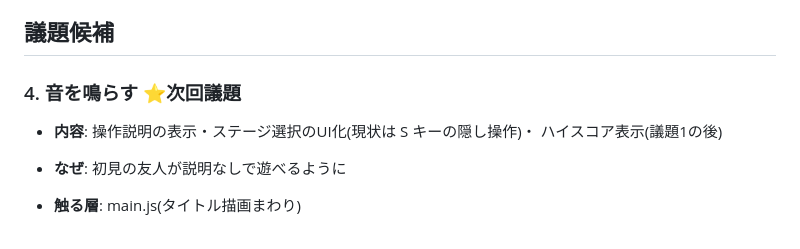
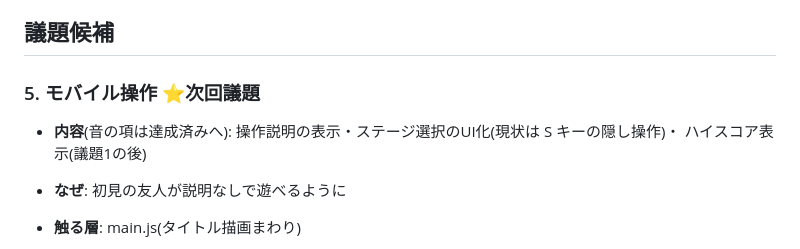
Before and after one commit to shg25/diggy2, a Markdown page: docs/roadmap.md, the part around the change. GitHub-like rendering.

```diff
--- a/docs/roadmap.md
+++ b/docs/roadmap.md
@@ -8,9 +8,9 @@
 
 ## 議題候補
 
-### 4. 音を鳴らす ⭐次回議題
+### 5. モバイル操作 ⭐次回議題
 
-- **内容**: 操作説明の表示・ステージ選択のUI化(現状は S キーの隠し操作)・
+- **内容**(音の項は達成済みへ): 操作説明の表示・ステージ選択のUI化(現状は S キーの隠し操作)・
   ハイスコア表示(議題1の後)
 - **なぜ**: 初見の友人が説明なしで遊べるように
 - **触る層**: main.js(タイトル描画まわり)
```
Also changed, not shown: docs/seitokai/04-sound.md (added, +65 -0 lines).
